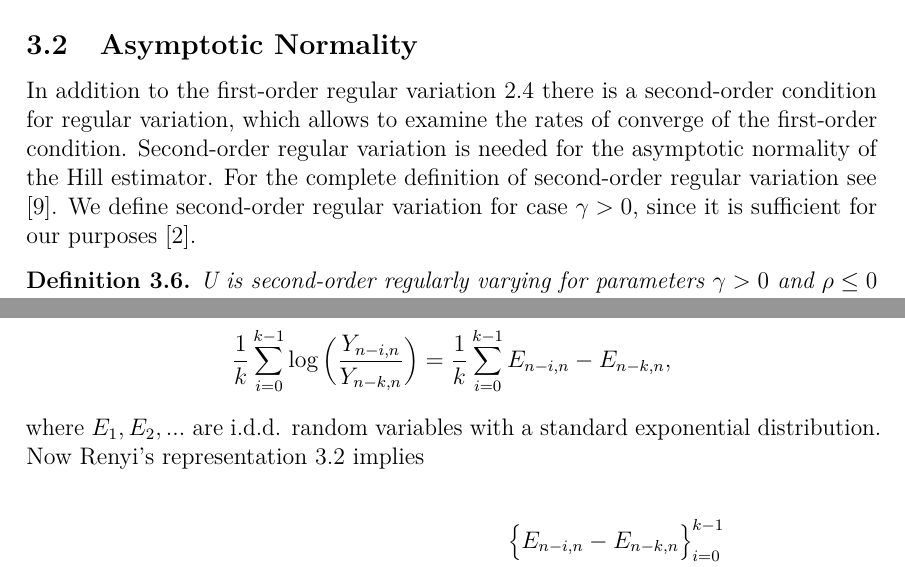
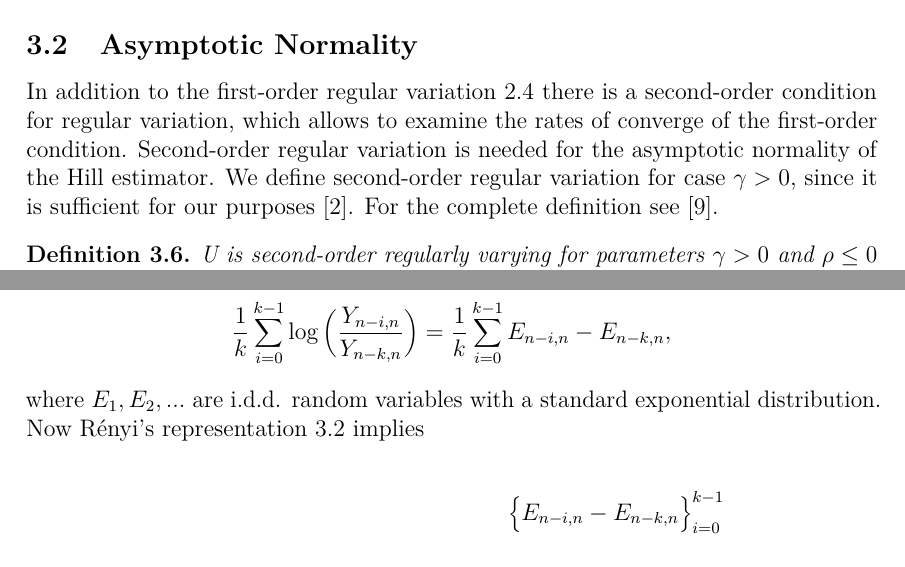
Before and after one commit to perej1/hill_simu, a LaTeX thesis (kandi/kandi.tex): two parts of pages 12 and 24 of 26, joined at a grey line, cut so that both start at the same text. Compiled offline with pdfLaTeX.

Commit message:
kandiDone?

```diff
--- a/kandi/kandi.tex
+++ b/kandi/kandi.tex
@@ -525,7 +525,7 @@ The almost sure convergence of the Hill estimator is also proved in \cite{mason}
 \subsection{Asymptotic Normality}
 
 
-In addition to the first-order regular variation \ref{regularDef} there is a second-order condition for regular variation, which allows to examine the rates of converge of the first-order condition. Second-order regular variation is needed for the asymptotic normality of the Hill estimator. For the complete definition of second-order regular variation see \cite{geluk}. We define second-order regular variation for case $\gamma > 0$, since it is sufficient for our purposes \cite{deHaan}.
+In addition to the first-order regular variation \ref{regularDef} there is a second-order condition for regular variation, which allows to examine the rates of converge of the first-order condition. Second-order regular variation is needed for the asymptotic normality of the Hill estimator. We define second-order regular variation for case $\gamma > 0$, since it is sufficient for our purposes \cite{deHaan}. For the complete definition see \cite{geluk}.
 
 \begin{definition}
 U is second-order regularly varying for parameters $\gamma>0$ and $\rho \leq 0$ if for $x>0$
@@ -942,7 +942,7 @@ Therefore we can write
 \begin{equation*}
 \frac{1}{k} \sum_{i=0}^{k-1} \log\Big(\frac{Y_{n-i,n}}{Y_{n-k,n}}\Big) = \frac{1}{k} \sum_{i=0}^{k-1} E_{n-i,n} - E_{n-k,n},
 \end{equation*}
-where $E_1, E_2,...$ are i.d.d. random variables with a standard exponential distribution. Now Renyi's representation \ref{renrep} implies
+where $E_1, E_2,...$ are i.d.d. random variables with a standard exponential distribution. Now R{\'e}nyi's representation \ref{renrep} implies
 
 \begin{equation*}
 \begin{split}
```
Also changed, not shown: kandi/kandi.pdf, kandi/kandi.tex (4 more changed lines).
